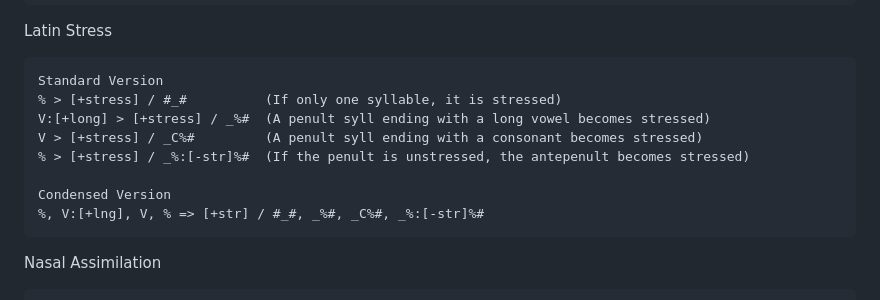
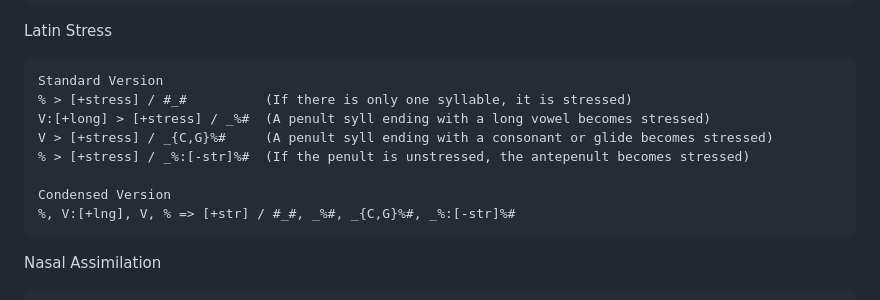
Before and after one commit to j624364/asca-rust, a Markdown page: doc.md, the part around the change. GitHub-like rendering.

Commit message:
Updated Latin Stress rule

````diff
--- a/doc.md
+++ b/doc.md
@@ -53,13 +53,13 @@ Using Distinctive Features:
 Latin Stress
 ```
 Standard Version
-% > [+stress] / #_#          (If only one syllable, it is stressed)
+% > [+stress] / #_#          (If there is only one syllable, it is stressed)
 V:[+long] > [+stress] / _%#  (A penult syll ending with a long vowel becomes stressed)
-V > [+stress] / _C%#         (A penult syll ending with a consonant becomes stressed)
+V > [+stress] / _{C,G}%#     (A penult syll ending with a consonant or glide becomes stressed)
 % > [+stress] / _%:[-str]%#  (If the penult is unstressed, the antepenult becomes stressed)
 
 Condensed Version
-%, V:[+lng], V, % => [+str] / #_#, _%#, _C%#, _%:[-str]%#
+%, V:[+lng], V, % => [+str] / #_#, _%#, _{C,G}%#, _%:[-str]%#
 ```
 
 Nasal Assimilation
````
